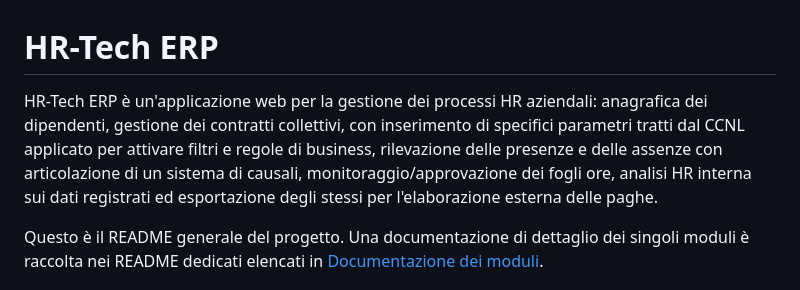
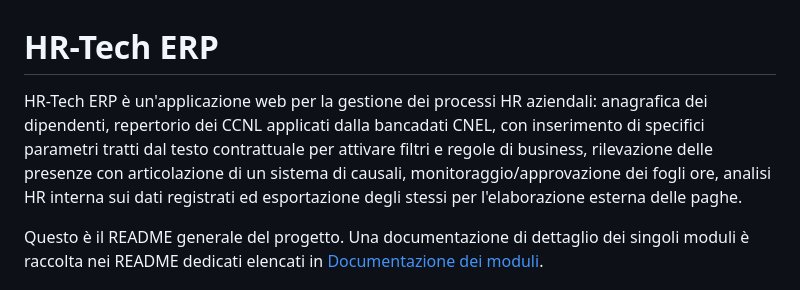
Before and after one commit to GianLucaVitale000/hr-tech-erp, a Markdown page: README.md, the part around the change. Rendered like a GitHub page.

Commit message:
modifica file README.md

```diff
--- a/README.md
+++ b/README.md
@@ -1,7 +1,7 @@
 # HR-Tech ERP
 
 HR-Tech ERP è un'applicazione web per la gestione dei processi HR aziendali:
-anagrafica dei dipendenti, gestione dei contratti collettivi, con inserimento di specifici parametri tratti dal CCNL applicato per attivare filtri e regole di business, rilevazione delle presenze e delle assenze con articolazione di un sistema di causali, monitoraggio/approvazione dei fogli ore, analisi HR interna sui dati registrati ed esportazione degli stessi per l'elaborazione esterna delle paghe.
+anagrafica dei dipendenti, repertorio dei CCNL applicati dalla bancadati CNEL, con inserimento di specifici parametri tratti dal testo contrattuale per attivare filtri e regole di business, rilevazione delle presenze con articolazione di un sistema di causali, monitoraggio/approvazione dei fogli ore, analisi HR interna sui dati registrati ed esportazione degli stessi per l'elaborazione esterna delle paghe.
 
 Questo è il README generale del progetto.
 Una documentazione di dettaglio dei singoli moduli è raccolta nei README dedicati elencati in [Documentazione dei moduli](#documentazione-dei-moduli).
```
